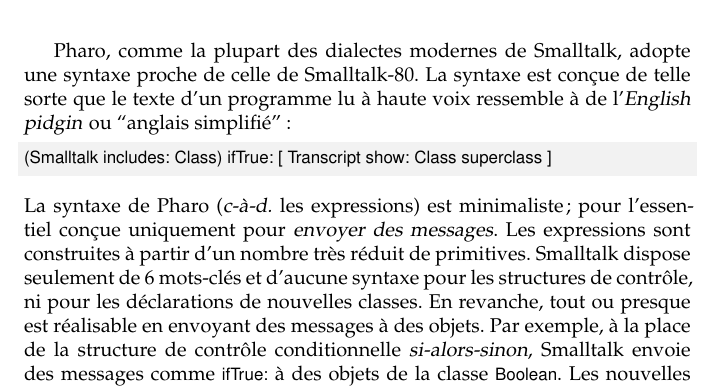
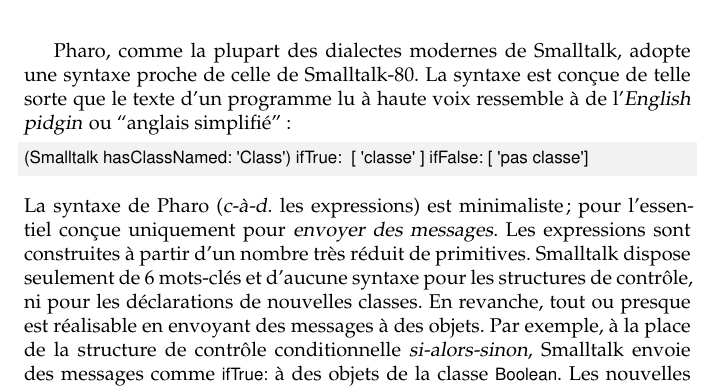
Before and after one commit to SquareBracketAssociates/PharoByExample-french, a LaTeX book (Syntax/Syntax.tex): part of page 1 of 12, cut so that both start at the same text. Compiled offline with pdfLaTeX.

Commit message:
new first example > Syntax

```diff
--- a/Syntax/Syntax.tex
+++ b/Syntax/Syntax.tex
@@ -53,7 +53,7 @@
 programme lu à haute voix ressemble à de l'\emph{English pidgin} ou ``anglais simplifié'':
 
 \begin{code}{}
-(Smalltalk includes: Class) ifTrue: [ Transcript show: Class superclass ]
+(Smalltalk hasClassNamed: 'Class') ifTrue:  [ 'classe' ] ifFalse: [ 'pas classe']
 \end{code}
 
 \noindent
```
